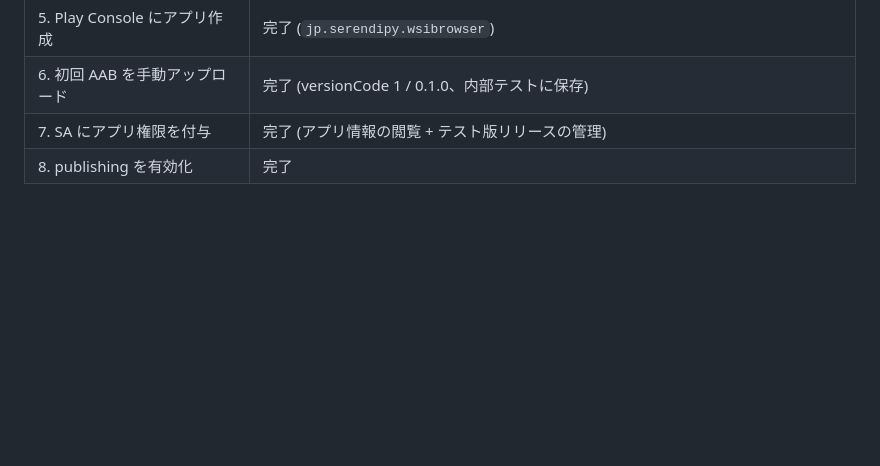
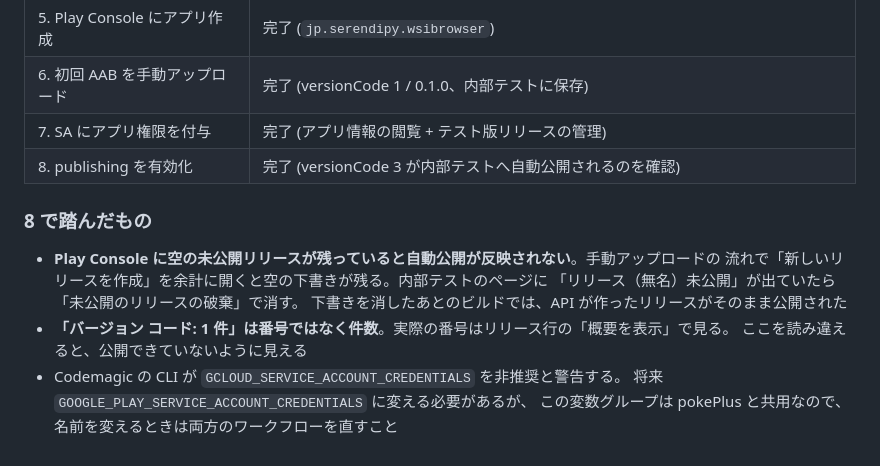
Before and after one commit to Serendipity1118/WSIBrowser, a Markdown page: doc/codemagic-android.md, the part around the change. GitHub-like rendering; blank space fills up the shorter version.

Commit message:
docs: Codemagic Android 設定の完了記録と踏んだ点を追記
Co-Authored-By: Claude Opus 5 (1M context) <noreply@anthropic.com>
Claude-Session: https://claude.ai/code/session_01PM4jeh9fWakW1uo9zkrbHF

```diff
--- a/doc/codemagic-android.md
+++ b/doc/codemagic-android.md
@@ -256,4 +256,16 @@ SA の JSON 自体は変更不要。Codemagic の `google_play` 変数グルー
 | 5. Play Console にアプリ作成 | 完了 (`jp.serendipy.wsibrowser`) |
 | 6. 初回 AAB を手動アップロード | 完了 (versionCode 1 / 0.1.0、内部テストに保存) |
 | 7. SA にアプリ権限を付与 | 完了 (アプリ情報の閲覧 + テスト版リリースの管理) |
-| 8. publishing を有効化 | 完了 |
+| 8. publishing を有効化 | 完了 (versionCode 3 が内部テストへ自動公開されるのを確認) |
+
+### 8 で踏んだもの
+
+- **Play Console に空の未公開リリースが残っていると自動公開が反映されない**。手動アップロードの
+  流れで「新しいリリースを作成」を余計に開くと空の下書きが残る。内部テストのページに
+  「リリース（無名）未公開」が出ていたら「未公開のリリースの破棄」で消す。
+  下書きを消したあとのビルドでは、API が作ったリリースがそのまま公開された
+- **「バージョン コード: 1 件」は番号ではなく件数**。実際の番号はリリース行の「概要を表示」で見る。
+  ここを読み違えると、公開できていないように見える
+- Codemagic の CLI が `GCLOUD_SERVICE_ACCOUNT_CREDENTIALS` を非推奨と警告する。
+  将来 `GOOGLE_PLAY_SERVICE_ACCOUNT_CREDENTIALS` に変える必要があるが、
+  この変数グループは pokePlus と共用なので、名前を変えるときは両方のワークフローを直すこと
```
